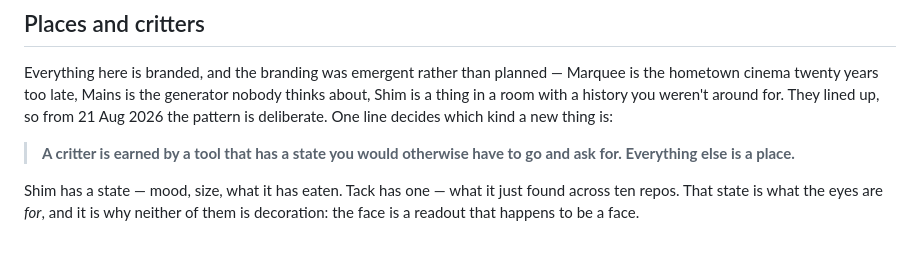
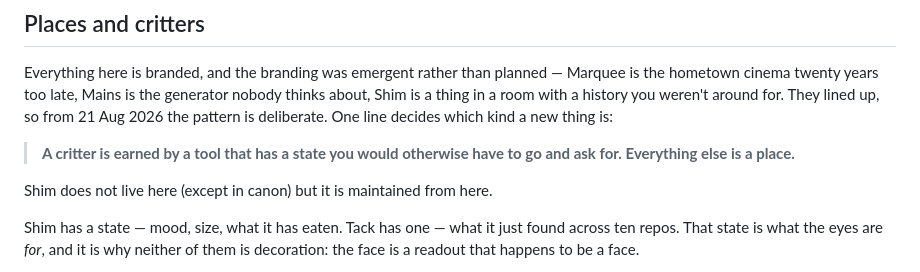
Before and after one commit to RevBrd/claude-town, a Markdown page: CLAUDE.md, the part around one of its changes. Drawn GitHub-style; blank space fills up the shorter version.

Commit message:
Added additional context about Shim that I thought might be needed.
Committed with Tack.

```diff
--- a/CLAUDE.md
+++ b/CLAUDE.md
@@ -26,6 +26,8 @@ deliberate. One line decides which kind a new thing is:
 
 > **A critter is earned by a tool that has a state you would otherwise have to go and ask for.
 > Everything else is a place.**
+
+Shim does not live here (except in canon) but it is maintained from here.
 
 Shim has a state — mood, size, what it has eaten. Tack has one — what it just found across ten
 repos. That state is what the eyes are *for*, and it is why neither of them is decoration: the
```
Also changed, not shown: other parts of CLAUDE.md (+0 -3 lines).
